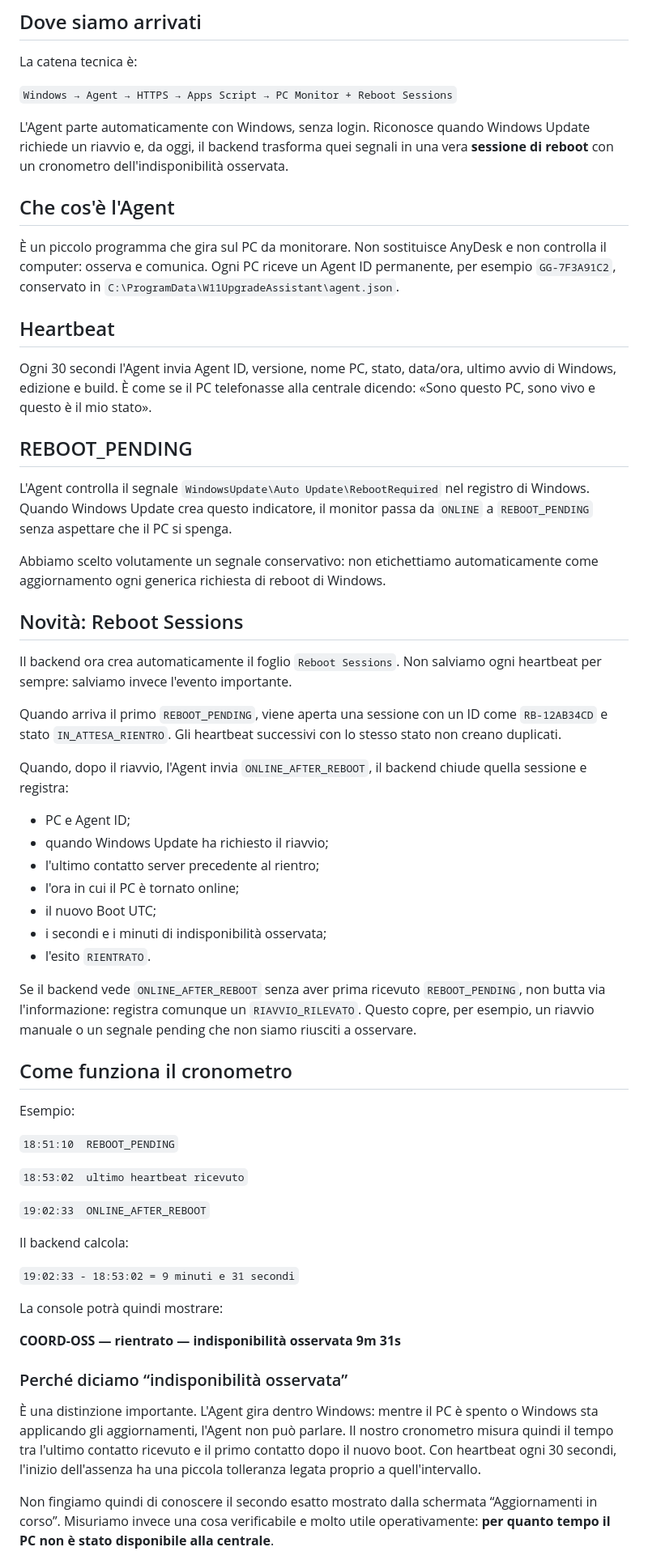
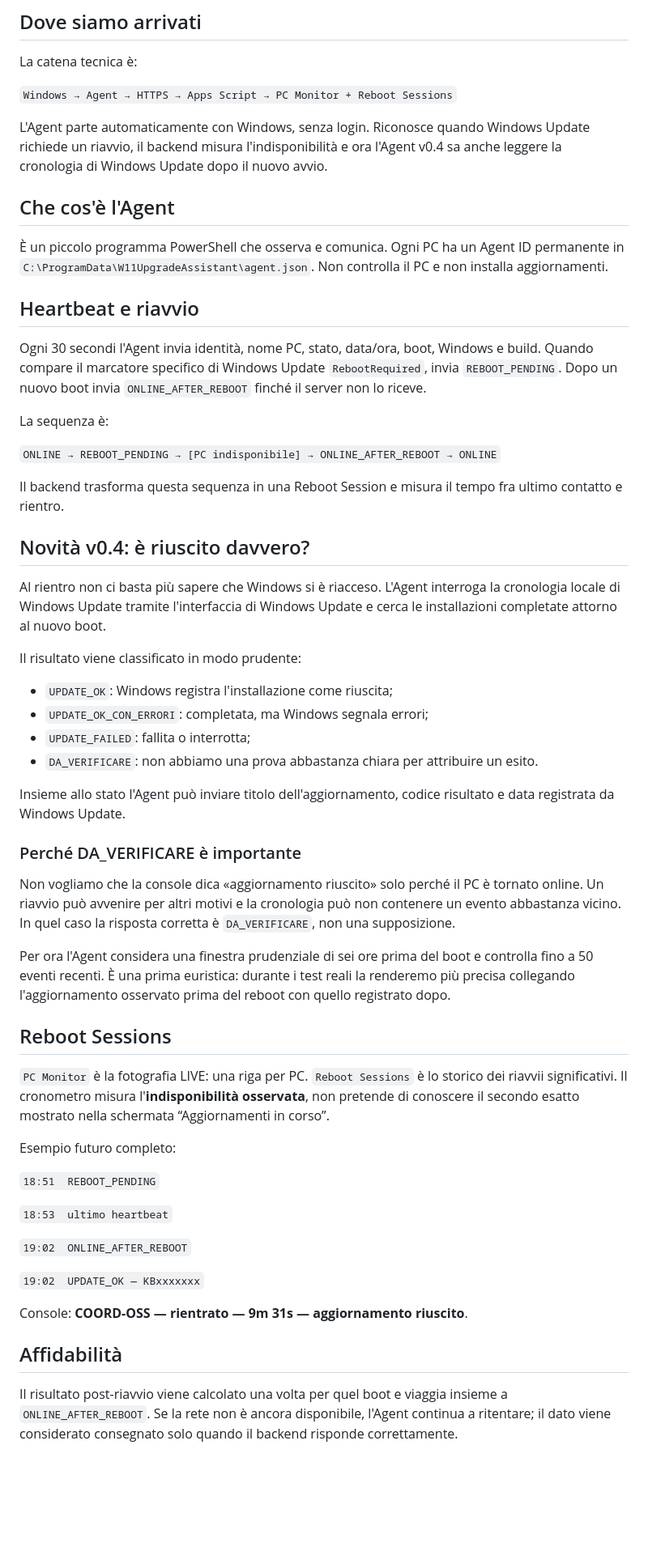
Before and after one commit to v0rtecs/-w11-upgrade-assistant, a Markdown page: docs/MONITOR-GUIDA.md, the part around one of its changes. Shown at 81% size. Drawn GitHub-style; blank space fills up the shorter version.

Commit message:
Document agent v0.4 Windows Update outcome detection

```diff
--- a/docs/MONITOR-GUIDA.md
+++ b/docs/MONITOR-GUIDA.md
@@ -6,61 +6,58 @@ La catena tecnica è:
 
 `Windows → Agent → HTTPS → Apps Script → PC Monitor + Reboot Sessions`
 
-L'Agent parte automaticamente con Windows, senza login. Riconosce quando Windows Update richiede un riavvio e, da oggi, il backend trasforma quei segnali in una vera **sessione di reboot** con un cronometro dell'indisponibilità osservata.
+L'Agent parte automaticamente con Windows, senza login. Riconosce quando Windows Update richiede un riavvio, il backend misura l'indisponibilità e ora l'Agent v0.4 sa anche leggere la cronologia di Windows Update dopo il nuovo avvio.
 
 ## Che cos'è l'Agent
 
-È un piccolo programma che gira sul PC da monitorare. Non sostituisce AnyDesk e non controlla il computer: osserva e comunica. Ogni PC riceve un Agent ID permanente, per esempio `GG-7F3A91C2`, conservato in `C:\ProgramData\W11UpgradeAssistant\agent.json`.
+È un piccolo programma PowerShell che osserva e comunica. Ogni PC ha un Agent ID permanente in `C:\ProgramData\W11UpgradeAssistant\agent.json`. Non controlla il PC e non installa aggiornamenti.
 
-## Heartbeat
+## Heartbeat e riavvio
 
-Ogni 30 secondi l'Agent invia Agent ID, versione, nome PC, stato, data/ora, ultimo avvio di Windows, edizione e build. È come se il PC telefonasse alla centrale dicendo: «Sono questo PC, sono vivo e questo è il mio stato».
+Ogni 30 secondi l'Agent invia identità, nome PC, stato, data/ora, boot, Windows e build. Quando compare il marcatore specifico di Windows Update `RebootRequired`, invia `REBOOT_PENDING`. Dopo un nuovo boot invia `ONLINE_AFTER_REBOOT` finché il server non lo riceve.
 
-## REBOOT_PENDING
+La sequenza è:
 
-L'Agent controlla il segnale `WindowsUpdate\Auto Update\RebootRequired` nel registro di Windows. Quando Windows Update crea questo indicatore, il monitor passa da `ONLINE` a `REBOOT_PENDING` senza aspettare che il PC si spenga.
+`ONLINE → REBOOT_PENDING → [PC indisponibile] → ONLINE_AFTER_REBOOT → ONLINE`
 
-Abbiamo scelto volutamente un segnale conservativo: non etichettiamo automaticamente come aggiornamento ogni generica richiesta di reboot di Windows.
+Il backend trasforma questa sequenza in una Reboot Session e misura il tempo fra ultimo contatto e rientro.
 
-## Novità: Reboot Sessions
+## Novità v0.4: è riuscito davvero?
 
-Il backend ora crea automaticamente il foglio `Reboot Sessions`. Non salviamo ogni heartbeat per sempre: salviamo invece l'evento importante.
+Al rientro non ci basta più sapere che Windows si è riacceso. L'Agent interroga la cronologia locale di Windows Update tramite l'interfaccia di Windows Update e cerca le installazioni completate attorno al nuovo boot.
 
-Quando arriva il primo `REBOOT_PENDING`, viene aperta una sessione con un ID come `RB-12AB34CD` e stato `IN_ATTESA_RIENTRO`. Gli heartbeat successivi con lo stesso stato non creano duplicati.
+Il risultato viene classificato in modo prudente:
 
-Quando, dopo il riavvio, l'Agent invia `ONLINE_AFTER_REBOOT`, il backend chiude quella sessione e registra:
+- `UPDATE_OK`: Windows registra l'installazione come riuscita;
+- `UPDATE_OK_CON_ERRORI`: completata, ma Windows segnala errori;
+- `UPDATE_FAILED`: fallita o interrotta;
+- `DA_VERIFICARE`: non abbiamo una prova abbastanza chiara per attribuire un esito.
 
-- PC e Agent ID;
-- quando Windows Update ha richiesto il riavvio;
-- l'ultimo contatto server precedente al rientro;
-- l'ora in cui il PC è tornato online;
-- il nuovo Boot UTC;
-- i secondi e i minuti di indisponibilità osservata;
-- l'esito `RIENTRATO`.
+Insieme allo stato l'Agent può inviare titolo dell'aggiornamento, codice risultato e data registrata da Windows Update.
 
-Se il backend vede `ONLINE_AFTER_REBOOT` senza aver prima ricevuto `REBOOT_PENDING`, non butta via l'informazione: registra comunque un `RIAVVIO_RILEVATO`. Questo copre, per esempio, un riavvio manuale o un segnale pending che non siamo riusciti a osservare.
+### Perché DA_VERIFICARE è importante
 
-## Come funziona il cronometro
+Non vogliamo che la console dica «aggiornamento riuscito» solo perché il PC è tornato online. Un riavvio può avvenire per altri motivi e la cronologia può non contenere un evento abbastanza vicino. In quel caso la risposta corretta è `DA_VERIFICARE`, non una supposizione.
 
-Esempio:
+Per ora l'Agent considera una finestra prudenziale di sei ore prima del boot e controlla fino a 50 eventi recenti. È una prima euristica: durante i test reali la renderemo più precisa collegando l'aggiornamento osservato prima del reboot con quello registrato dopo.
 
-`18:51:10  REBOOT_PENDING`
+## Reboot Sessions
 
-`18:53:02  ultimo heartbeat ricevuto`
+`PC Monitor` è la fotografia LIVE: una riga per PC. `Reboot Sessions` è lo storico dei riavvii significativi. Il cronometro misura l'**indisponibilità osservata**, non pretende di conoscere il secondo esatto mostrato nella schermata “Aggiornamenti in corso”.
 
-`19:02:33  ONLINE_AFTER_REBOOT`
+Esempio futuro completo:
 
-Il backend calcola:
+`18:51  REBOOT_PENDING`
 
-`19:02:33 - 18:53:02 = 9 minuti e 31 secondi`
+`18:53  ultimo heartbeat`
 
-La console potrà quindi mostrare:
+`19:02  ONLINE_AFTER_REBOOT`
 
-**COORD-OSS — rientrato — indisponibilità osservata 9m 31s**
+`19:02  UPDATE_OK — KBxxxxxxx`
 
-### Perché diciamo “indisponibilità osservata”
+Console: **COORD-OSS — rientrato — 9m 31s — aggiornamento riuscito**.
 
-È una distinzione importante. L'Agent gira dentro Windows: mentre il PC è spento o Windows sta applicando gli aggiornamenti, l'Agent non può parlare. Il nostro cronometro misura quindi il tempo tra l'ultimo contatto ricevuto e il primo contatto dopo il nuovo boot. Con heartbeat ogni 30 secondi, l'inizio dell'assenza ha una piccola tolleranza legata proprio a quell'intervallo.
+## Affidabilità
 
-Non fingiamo quindi di conoscere il secondo esatto mostrato dalla schermata “Aggiornamenti in corso”. Misuriamo invece una cosa verificabile e molto utile operativamente: **per quanto tempo il PC non è stato disponibile alla centrale**.
+Il risultato post-riavvio viene calcolato una volta per quel boot e viaggia insieme a `ONLINE_AFTER_REBOOT`. Se la rete non è ancora disponibile, l'Agent continua a ritentare; il dato viene considerato consegnato solo quando il backend risponde correttamente.
 
```
Also changed, not shown: other parts of docs/MONITOR-GUIDA.md (+10 -36 lines).
